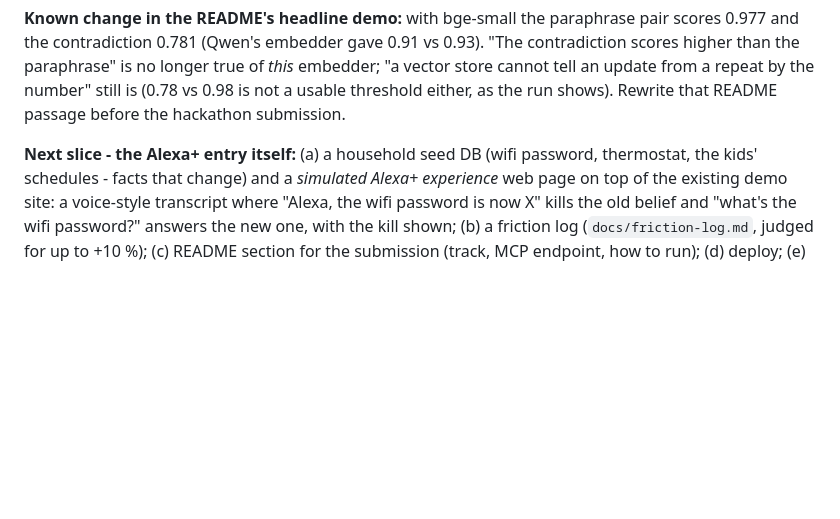
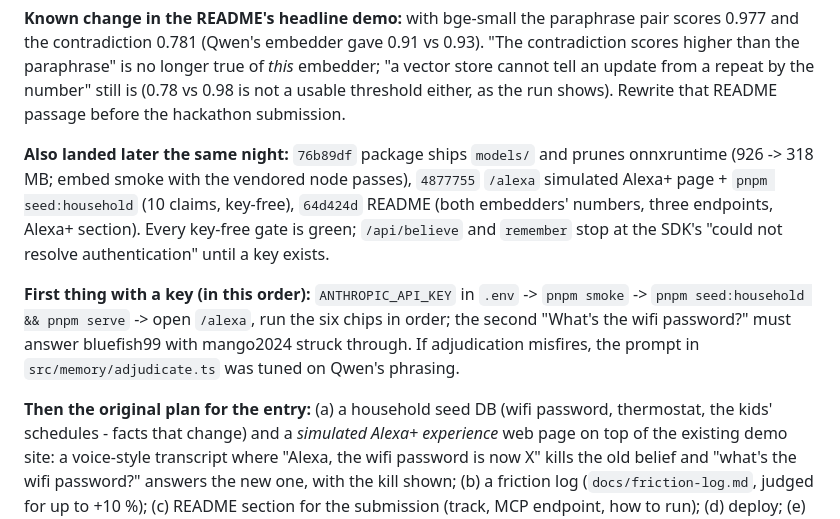
Before and after one commit to joyahmed/palimpsest, a Markdown page: docs/ai-memory/session-2026-09-19.md, the part around the change. Drawn GitHub-style; blank space fills up the shorter version.

Commit message:
✅DOCS: session note updated with the packaging, /alexa and README slices
Adds the three later commits, the green key-free gates, and the exact
first steps once a key exists, so the next session starts at the live
round trip and not at re-reading.

Verification: hashes and figures copied from the commits they name.

```diff
--- a/docs/ai-memory/session-2026-09-19.md
+++ b/docs/ai-memory/session-2026-09-19.md
@@ -39,7 +39,18 @@ higher than the paraphrase" is no longer true of *this* embedder; "a vector stor
 update from a repeat by the number" still is (0.78 vs 0.98 is not a usable threshold either,
 as the run shows). Rewrite that README passage before the hackathon submission.
 
-**Next slice - the Alexa+ entry itself:** (a) a household seed DB (wifi password, thermostat,
+**Also landed later the same night:** `76b89df` package ships `models/` and prunes onnxruntime
+(926 -> 318 MB; embed smoke with the vendored node passes), `4877755` `/alexa` simulated
+Alexa+ page + `pnpm seed:household` (10 claims, key-free), `64d424d` README (both embedders'
+numbers, three endpoints, Alexa+ section). Every key-free gate is green; `/api/believe` and
+`remember` stop at the SDK's "could not resolve authentication" until a key exists.
+
+**First thing with a key (in this order):** `ANTHROPIC_API_KEY` in `.env` -> `pnpm smoke` ->
+`pnpm seed:household && pnpm serve` -> open `/alexa`, run the six chips in order; the second
+"What's the wifi password?" must answer bluefish99 with mango2024 struck through. If
+adjudication misfires, the prompt in `src/memory/adjudicate.ts` was tuned on Qwen's phrasing.
+
+**Then the original plan for the entry:** (a) a household seed DB (wifi password, thermostat,
 the kids' schedules - facts that change) and a *simulated Alexa+ experience* web page on top of
 the existing demo site: a voice-style transcript where "Alexa, the wifi password is now X" kills
 the old belief and "what's the wifi password?" answers the new one, with the kill shown;
```
